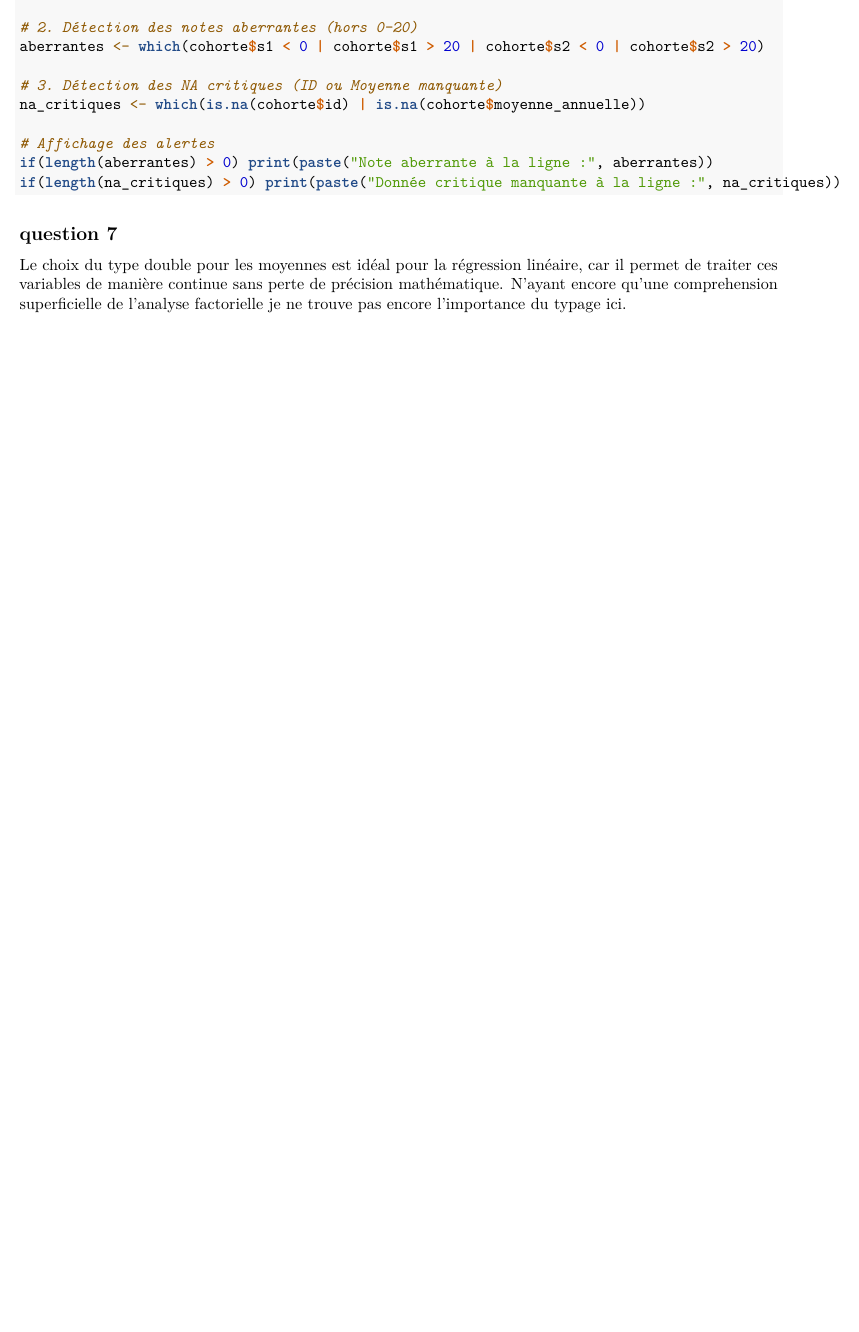
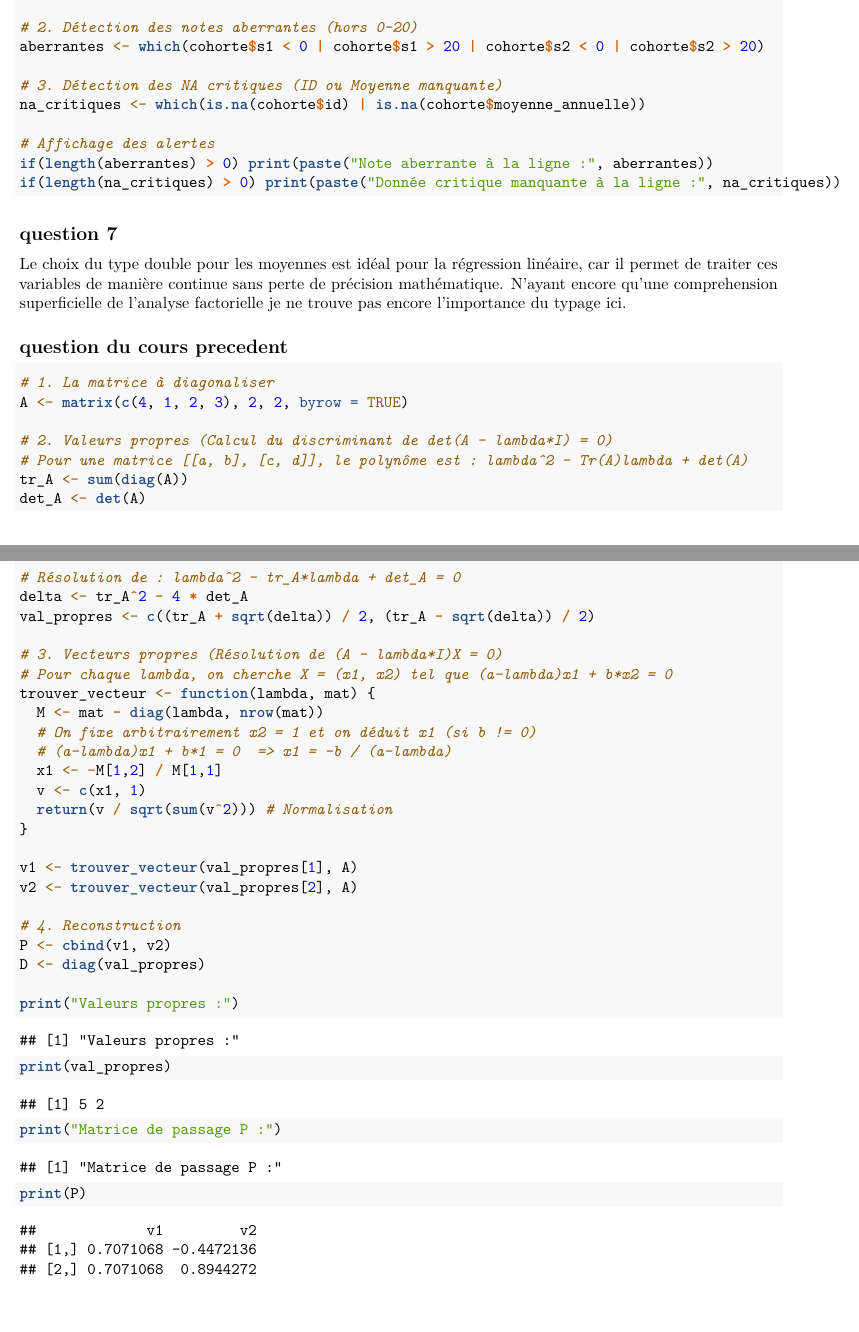
Before and after one commit to jo-david14/Les-TPS-De-R, an R Markdown document (Tp1_Jonathan_David_Manga.Rmd): part of page 5 of 5 before the commit and two parts of pages 5 and 6 of 6 after it, the two joined at a grey line, cut so that both start at the same text, the shorter picture padded with empty space. Rendered offline with R 4.5, knitr and Pandoc, then LaTeX, with nearby package versions.

Commit message:
revision

````diff
--- a/Tp1_Jonathan_David_Manga.Rmd
+++ b/Tp1_Jonathan_David_Manga.Rmd
@@ -260,3 +260,45 @@ if(length(na_critiques) > 0) print(paste("Donnée critique manquante à la ligne
 
 \subsection*{question 7}
 Le choix du type double pour les moyennes est idéal pour la régression linéaire, car il permet de traiter ces variables de manière continue sans perte de précision mathématique. N'ayant  encore qu'une comprehension superficielle de l'analyse factorielle je ne trouve pas encore l'importance du typage ici.
+
+
+\subsection*{question du cours precedent}
+
+
+
+```{r eval=TRUE}
+# 1. La matrice à diagonaliser
+A <- matrix(c(4, 1, 2, 3), 2, 2, byrow = TRUE)
+
+# 2. Valeurs propres (Calcul du discriminant de det(A - lambda*I) = 0)
+# Pour une matrice [[a, b], [c, d]], le polynôme est : lambda^2 - Tr(A)lambda + det(A)
+tr_A <- sum(diag(A))
+det_A <- det(A)
+
+# Résolution de : lambda^2 - tr_A*lambda + det_A = 0
+delta <- tr_A^2 - 4 * det_A
+val_propres <- c((tr_A + sqrt(delta)) / 2, (tr_A - sqrt(delta)) / 2)
+
+# 3. Vecteurs propres (Résolution de (A - lambda*I)X = 0)
+# Pour chaque lambda, on cherche X = (x1, x2) tel que (a-lambda)x1 + b*x2 = 0
+trouver_vecteur <- function(lambda, mat) {
+  M <- mat - diag(lambda, nrow(mat))
+  # On fixe arbitrairement x2 = 1 et on déduit x1 (si b != 0)
+  # (a-lambda)x1 + b*1 = 0  => x1 = -b / (a-lambda)
+  x1 <- -M[1,2] / M[1,1]
+  v <- c(x1, 1)
+  return(v / sqrt(sum(v^2))) # Normalisation
+}
+
+v1 <- trouver_vecteur(val_propres[1], A)
+v2 <- trouver_vecteur(val_propres[2], A)
+
+# 4. Reconstruction
+P <- cbind(v1, v2)
+D <- diag(val_propres)
+
+print("Valeurs propres :")
+print(val_propres)
+print("Matrice de passage P :")
+print(P)
+```
````
Also changed, not shown: Tp1_Jonathan_David_Manga.pdf.
